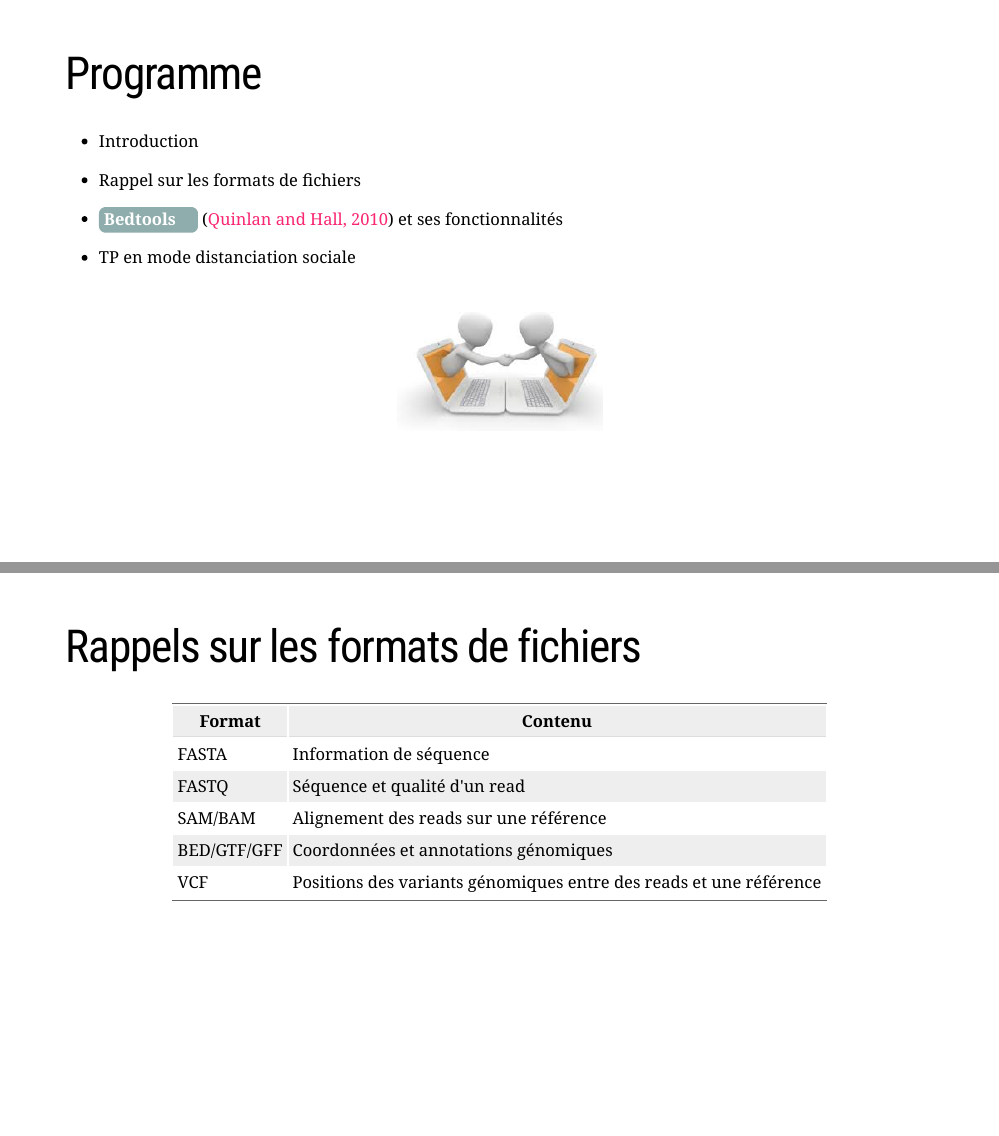
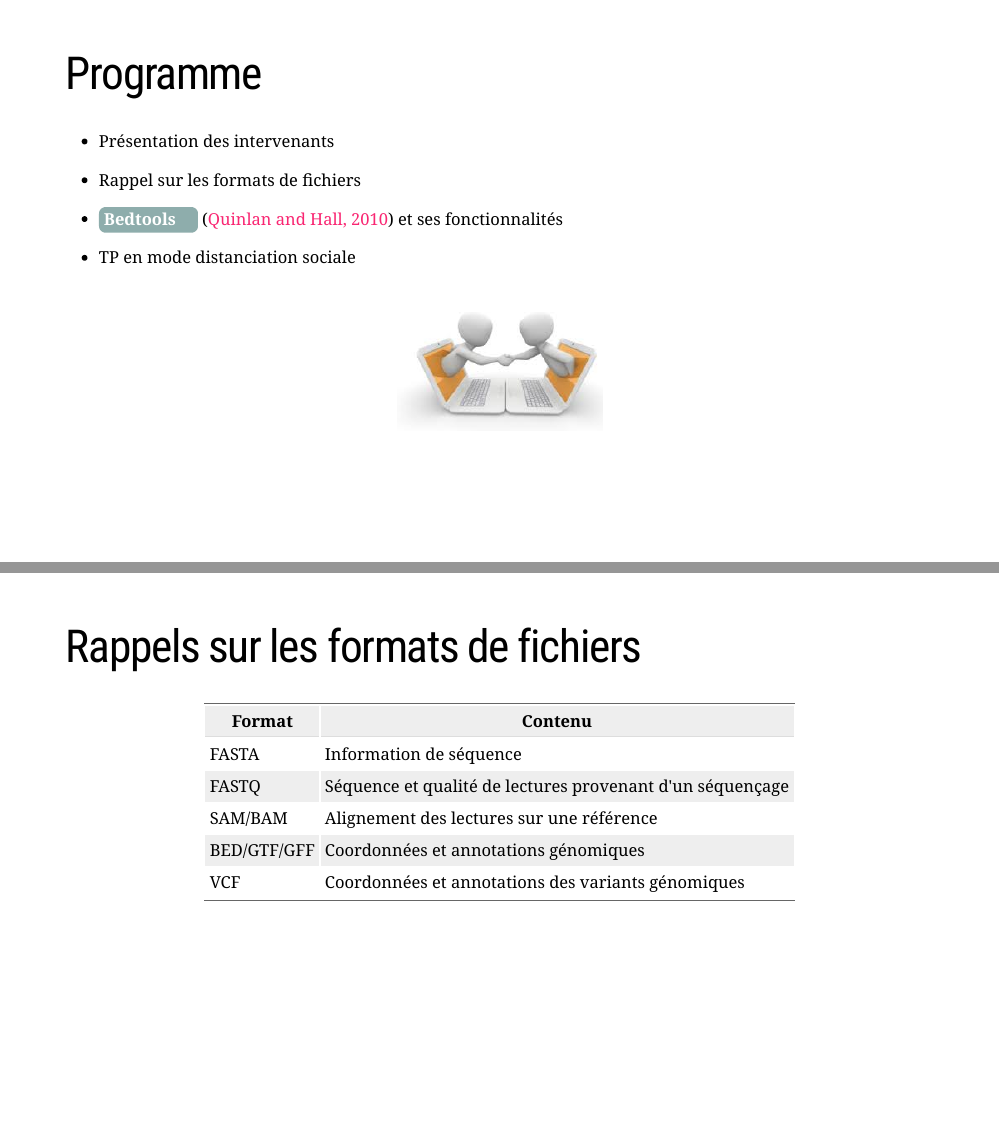
Before and after one commit to DU-Bii/module-5-Methodes-Outils, an R Markdown document (seance4/slides.Rmd): pages 2 and 4 of 20, joined at a grey line. The pictures show the slides in the output file seance4/slides.html that the author committed with the source; the slides are laid out offline by our stand-in for remark.js, each with all of its steps uncovered, in fonts that may differ from those the slides ask for, and without slide numbers, shadows or browser add-ons.

Commit message:
seance 4 slides

```diff
--- a/seance4/slides.Rmd
+++ b/seance4/slides.Rmd
@@ -31,7 +31,7 @@ bib <- ReadBib(file.name)
 # Programme
 
 
-- Introduction
+- Présentation des intervenants
 
 - Rappel sur les formats de fichiers
 
@@ -62,10 +62,10 @@ VCF  | ?
 Format  | Contenu
 ------------- | -------------
 FASTA  | Information de séquence
-FASTQ  | Séquence et qualité d'un read
-SAM/BAM  | Alignement des reads sur une référence
+FASTQ  | Séquence et qualité de lectures provenant d'un séquençage
+SAM/BAM  | Alignement des lectures sur une référence
 BED/GTF/GFF  | Coordonnées et annotations génomiques
-VCF  | Positions des variants génomiques entre des reads et une référence
+VCF  | Coordonnées et annotations des variants génomiques
 
 ---
 
```
Also changed, not shown: seance4/slides.html, seance4/slides.Rmd (4 more changed lines).
